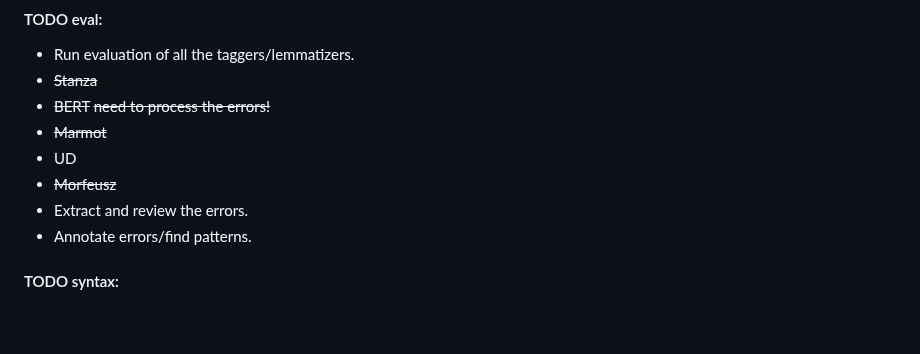
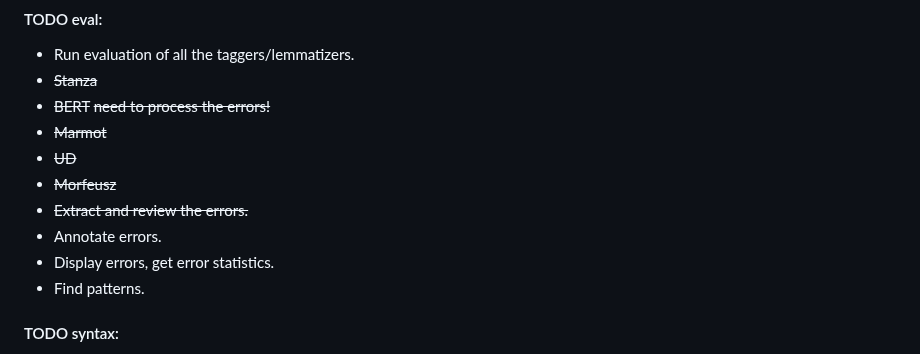
Before and after one commit to Turtilla/swe-ma-thesis, a Markdown page: README.md, the part around the change. Drawn GitHub-style; blank space fills up the shorter version.

```diff
--- a/README.md
+++ b/README.md
@@ -39,10 +39,12 @@
 + ~~Stanza~~
 + ~~BERT~~ ~~need to process the errors!~~
 + ~~Marmot~~
-+ UD
++ ~~UD~~
 + ~~Morfeusz~~
-+ Extract and review the errors.
-+ Annotate errors/find patterns.
++ ~~Extract and review the errors.~~
++ Annotate errors.
++ Display errors, get error statistics.
++ Find patterns.
 
 #### TODO syntax:
 + Get bigram & trigram stats for corpora and the text for different kinds of annotation.
```
